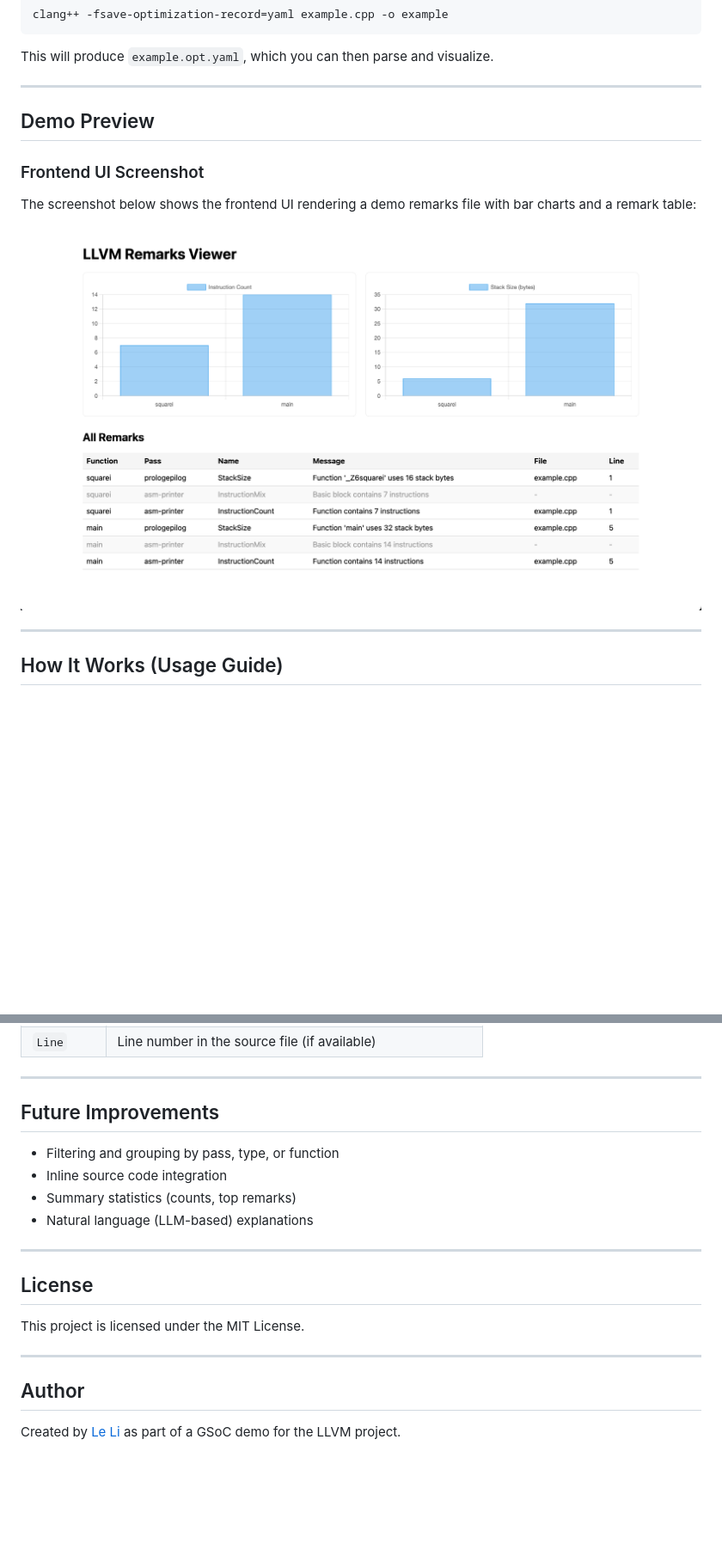
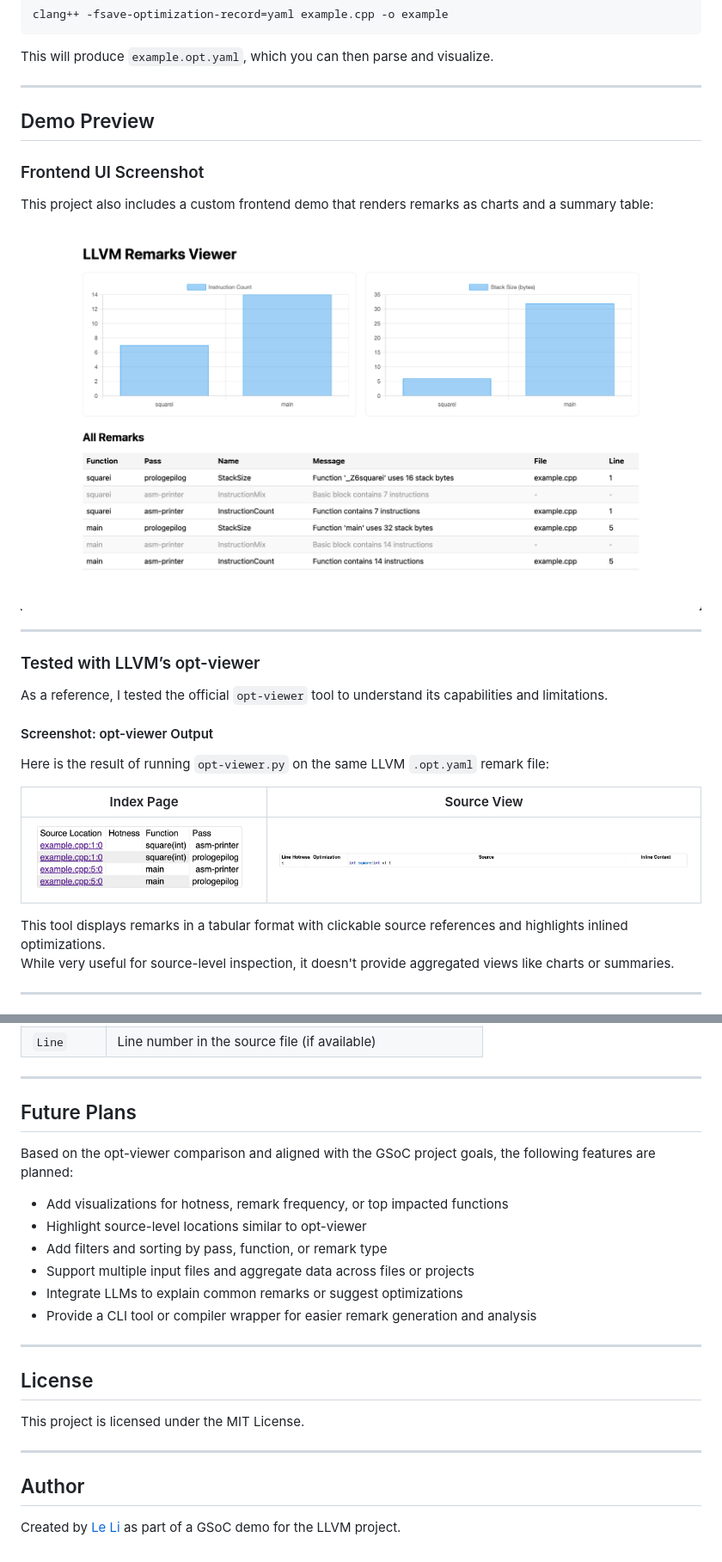
Before and after one commit to leyli16/llvm-remarks-viewer-demo, a Markdown page: README.md, 2 parts joined by grey strips. Shown: that part at 86% size. Rendered like a GitHub page; pictures changed too: images/opt-viewer-index.png (added), images/opt-viewer-source.png (added); blank space fills up the shorter version.

Commit message:
Add opt-viewer test screenshots and update README

```diff
--- a/README.md
+++ b/README.md
@@ -30,15 +30,31 @@ This will produce `example.opt.yaml`, which you can then parse and visualize.
 
 ---
 
-##  Demo Preview
 
-###  Frontend UI Screenshot
+## Demo Preview
 
-The screenshot below shows the frontend UI rendering a demo remarks file with bar charts and a remark table:
+### Frontend UI Screenshot
 
-![LLVM Remarks Viewer Screenshot](screenshot.png)
+This project also includes a custom frontend demo that renders remarks as charts and a summary table:
+
+![LLVM Remarks Viewer Screenshot](images/screenshot.png)
 
 ---
 
+### Tested with LLVM’s opt-viewer
 
-##  How It Works (Usage Guide)
+As a reference, I tested the official `opt-viewer` tool to understand its capabilities and limitations.
+
+####  Screenshot: opt-viewer Output
+
+Here is the result of running `opt-viewer.py` on the same LLVM `.opt.yaml` remark file:
+
+| Index Page | Source View |
+|------------|-------------|
+| ![opt-viewer Index Screenshot](images/opt-viewer-index.png) | ![opt-viewer Source Screenshot](images/opt-viewer-source.png) |
+
+This tool displays remarks in a tabular format with clickable source references and highlights inlined optimizations.
+While very useful for source-level inspection, it doesn't provide aggregated views like charts or summaries.
+
+---
+
@@ -132,21 +148,26 @@ Each entry includes:
 
 ---
 
-##  Future Improvements
+## Future Plans
 
-- Filtering and grouping by pass, type, or function
-- Inline source code integration
-- Summary statistics (counts, top remarks)
-- Natural language (LLM-based) explanations
+Based on the opt-viewer comparison and aligned with the GSoC project goals, the following features are planned:
+
+- Add visualizations for hotness, remark frequency, or top impacted functions
+- Highlight source-level locations similar to opt-viewer
+- Add filters and sorting by pass, function, or remark type
+- Support multiple input files and aggregate data across files or projects
+- Integrate LLMs to explain common remarks or suggest optimizations
+- Provide a CLI tool or compiler wrapper for easier remark generation and analysis
+
 
 ---
 
-##  License
+## License
 
 This project is licensed under the MIT License.
 
 ---
 
-##  Author
+## Author
 
 Created by [Le Li](https://github.com/leyli16) as part of a GSoC demo for the LLVM project.
```
Also changed, not shown: other parts of README.md (+12 -12 lines), images/llvm_remarks_flow_updated.png (renamed from llvm_remarks_flow_updated.png), images/screenshot.png (renamed from screenshot.png), 1 other file.
